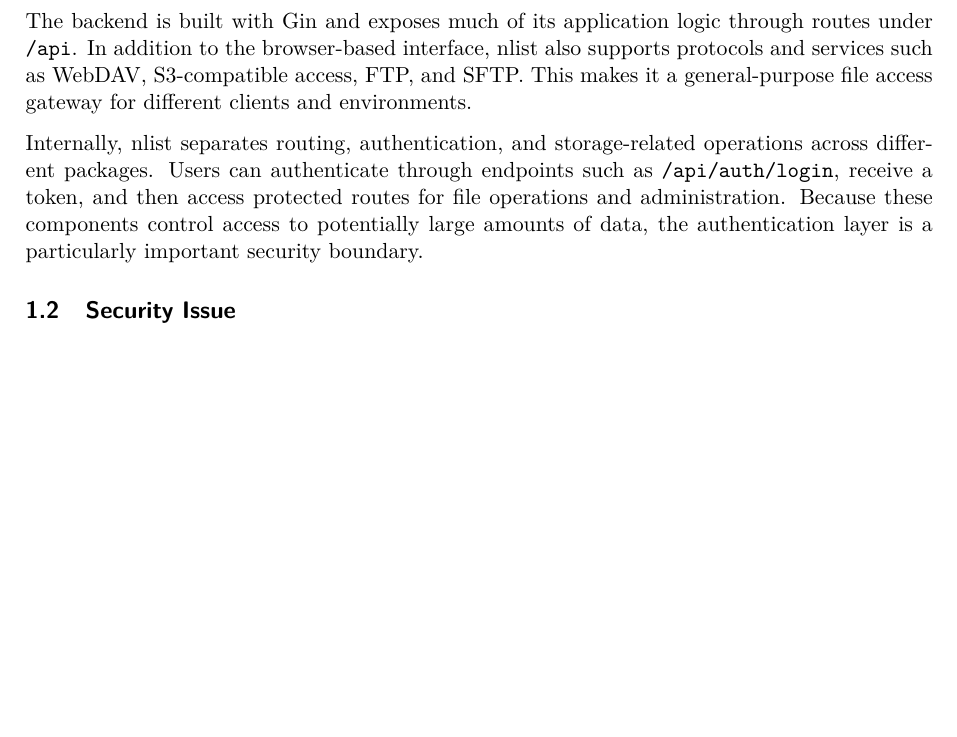
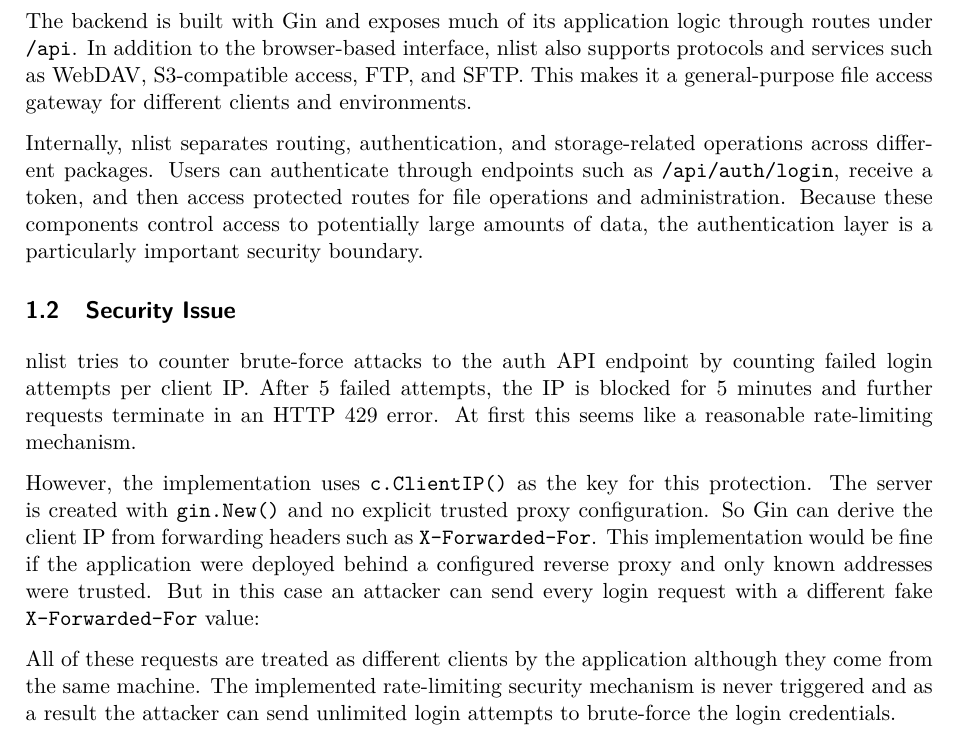
Before and after one commit to wmaurin/nlist-security-patch, a LaTeX document (report/nlist-security-patch-report.tex, which reads report/sections/introduction.tex): part of page 4 of 8, cut so that both start at the same text, the shorter picture padded with empty space. Compiled offline with pdfLaTeX.

Commit message:
docs: write subsection security issue

```diff
--- a/report/sections/introduction.tex
+++ b/report/sections/introduction.tex
@@ -7,4 +7,11 @@
 \noindent The backend is built with Gin and exposes much of its application logic through routes under \texttt{/api}. In addition to the browser-based interface, nlist also supports protocols and services such as WebDAV, S3-compatible access, FTP, and SFTP. This makes it a general-purpose file access gateway for different clients and environments.
 
 \noindent Internally, nlist separates routing, authentication, and storage-related operations across different packages. Users can authenticate through endpoints such as \texttt{/api/auth/login}, receive a token, and then access protected routes for file operations and administration. Because these components control access to potentially large amounts of data, the authentication layer is a particularly important security boundary.
+
 \subsection{Security Issue}
+
+\noindent nlist tries to counter brute-force attacks to the auth API endpoint by counting failed login attempts per client IP. After 5 failed attempts, the IP is blocked for 5 minutes and further requests terminate in an HTTP 429 error. At first this seems like a reasonable rate-limiting mechanism.
+
+\noindent However, the implementation uses \texttt{c.ClientIP()} as the key for this protection. The server is created with \texttt{gin.New()} and no explicit trusted proxy configuration. So Gin can derive the client IP from forwarding headers such as \texttt{X-Forwarded-For}. This implementation would be fine if the application were deployed behind a configured reverse proxy and only known addresses were trusted. But in this case an attacker can send every login request with a different fake \texttt{X-Forwarded-For} value:
+
+\noindent All of these requests are treated as different clients by the application although they come from the same machine. The implemented rate-limiting security mechanism is never triggered and as a result the attacker can send unlimited login attempts to brute-force the login credentials.
```
